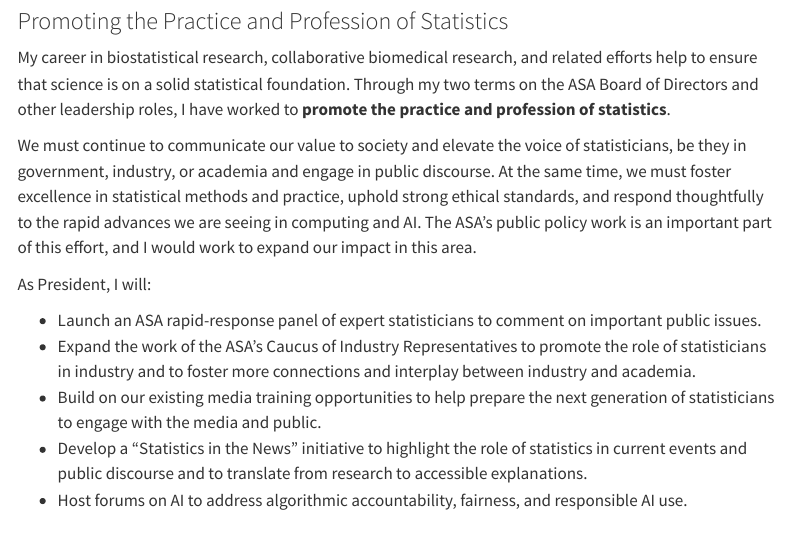
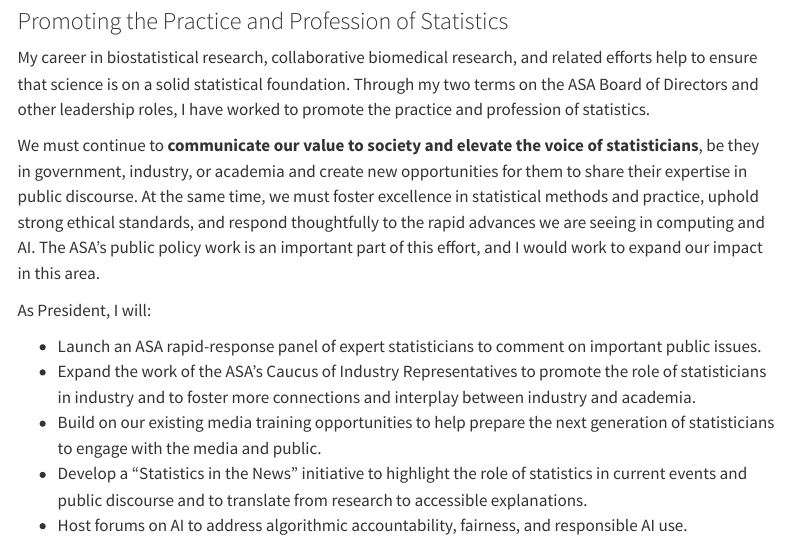
Before and after one commit to nicholasjhorton/nicholasjhorton.github.io, a Quarto document (index.qmd): the page in a window 1100 px wide, from 1110 px down. Rendered offline with R 4.5, knitr and Pandoc in place of Quarto, with nearby package versions; menus at the side of the page are left out.

Commit message:
Minor tweaks.

```diff
--- a/index.qmd
+++ b/index.qmd
@@ -42,9 +42,9 @@ I have seen firsthand how efforts to modernize our curriculum, support educators
 ### Promoting the Practice and Profession of Statistics
 
 My career in biostatistical research, collaborative biomedical research, and related efforts help to ensure that science is on a solid statistical foundation.
-Through my two terms on the ASA Board of Directors and other leadership roles, I have worked to **promote the practice and profession of statistics**.
+Through my two terms on the ASA Board of Directors and other leadership roles, I have worked to promote the practice and profession of statistics.
 
-We must continue to communicate our value to society and elevate the voice of statisticians, be they in government, industry, or academia and engage in public discourse.
+We must continue to **communicate our value to society and elevate the voice of statisticians**, be they in government, industry, or academia and create new opportunities for them to share their expertise in public discourse.
 At the same time, we must foster excellence in statistical methods and practice, uphold strong ethical standards, and respond thoughtfully to the rapid advances we are seeing in computing and AI.
 The ASA’s public policy work is an important part of this effort, and I would work to expand our impact in this area.
 
```
Also changed, not shown: docs/search.json, 1 other file.
